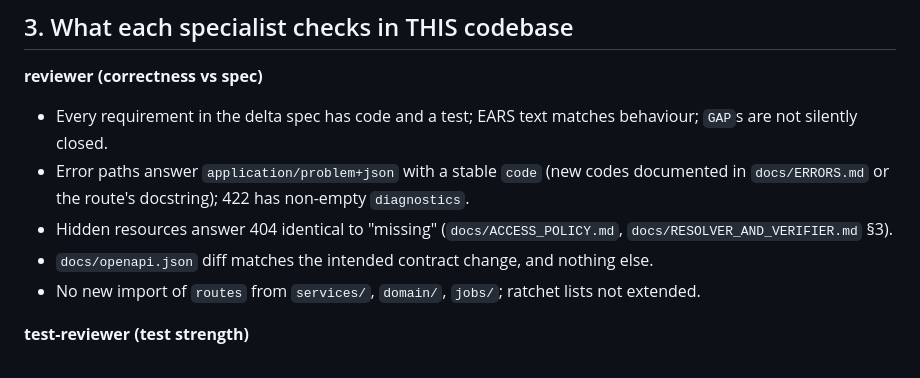
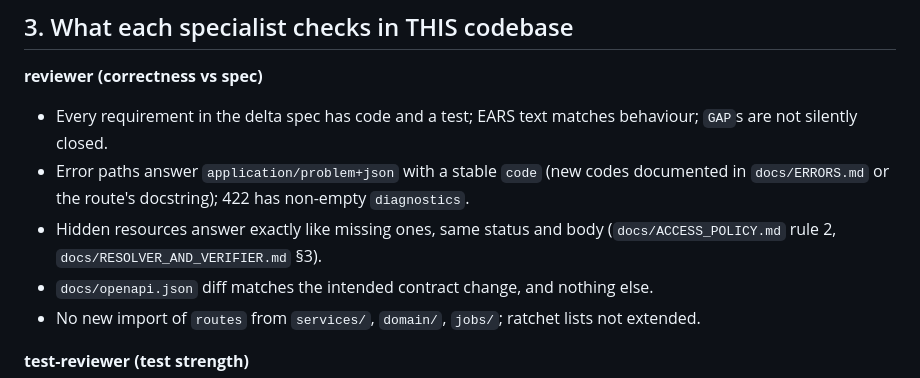
Before and after one commit to isa-group/OpenBinding, a Markdown page: REVIEW.md, the part around the change. Drawn GitHub-style.

```diff
--- a/REVIEW.md
+++ b/REVIEW.md
@@ -42,7 +42,7 @@ Maximum two fix rounds; then the coordinator opens a CRP.
 **reviewer (correctness vs spec)**
 - Every requirement in the delta spec has code and a test; EARS text matches behaviour; `GAP`s are not silently closed.
 - Error paths answer `application/problem+json` with a stable `code` (new codes documented in `docs/ERRORS.md` or the route's docstring); 422 has non-empty `diagnostics`.
-- Hidden resources answer 404 identical to "missing" (`docs/ACCESS_POLICY.md`, `docs/RESOLVER_AND_VERIFIER.md` §3).
+- Hidden resources answer exactly like missing ones, same status and body (`docs/ACCESS_POLICY.md` rule 2, `docs/RESOLVER_AND_VERIFIER.md` §3).
 - `docs/openapi.json` diff matches the intended contract change, and nothing else.
 - No new import of `routes` from `services/`, `domain/`, `jobs/`; ratchet lists not extended.
 
```
Also changed, not shown: SECURITY.md (+1 -1 lines), constitution.md (+2 -1 lines).
